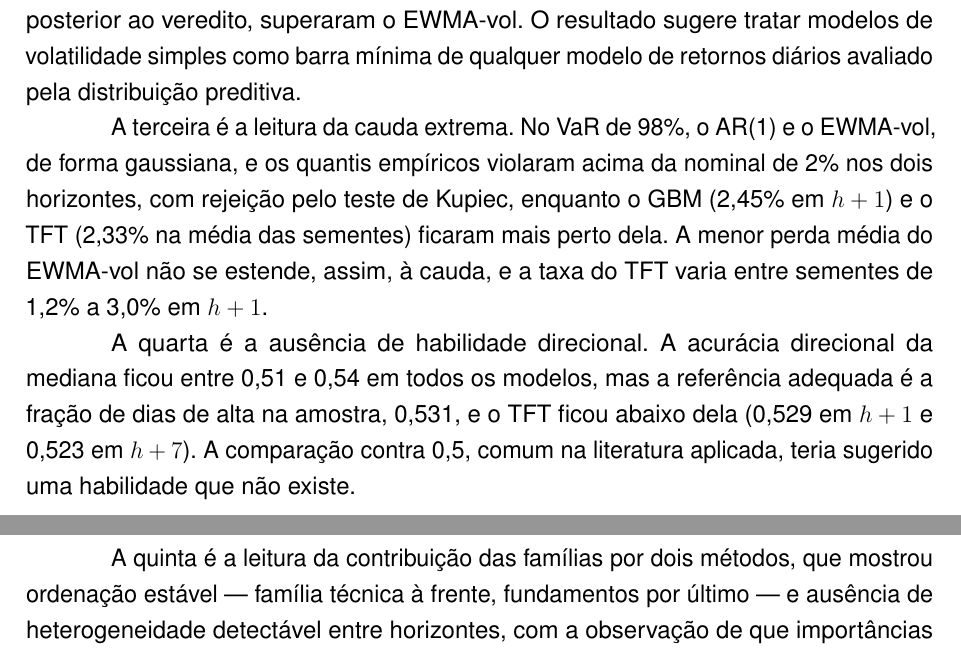
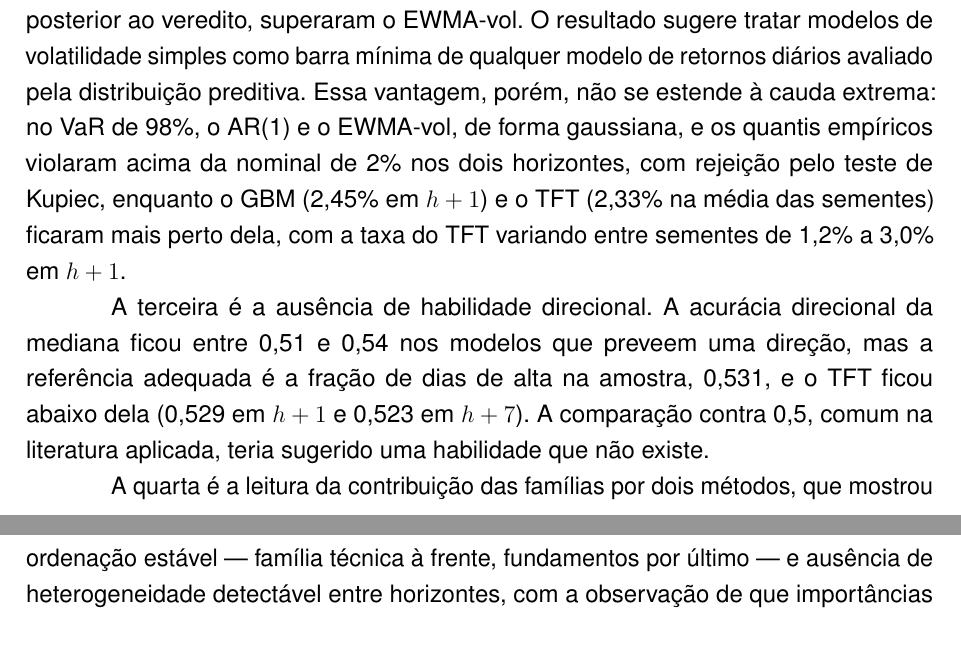
Before and after one commit to MarceloSanC/financial-forecasting, a LaTeX thesis (text/Main.tex, which reads text/6_Conclusoes/6_Conclusoes.tex): two parts of pages 69 and 70 of 92, joined at a grey line, cut so that both start at the same text. Compiled offline with pdfLaTeX.

Commit message:
docs(tcc): contribuições empíricas reduzidas a quatro, com o VaR na comparação [#248/--]
- a leitura do VaR de 98% passa a qualificar a vantagem do EWMA-vol na segunda contribuição
- escopo da #248 pede 3 ou 4 contribuições: 4 metodológicas e 4 empíricas (a ratificar)
- acurácia direcional restrita aos modelos que preveem uma direção

Refs #248

Co-Authored-By: Claude Opus 5.5 <noreply@anthropic.com>

```diff
--- a/text/6_Conclusoes/6_Conclusoes.tex
+++ b/text/6_Conclusoes/6_Conclusoes.tex
@@ -58,13 +58,11 @@ A quarta é a reprodução bit a bit. Cada métrica e cada teste foram validados
 \subsection{Contribuições empíricas}
 A primeira contribuição empírica é a evidência de que um TFT quantílico pode entregar intervalos marginalmente calibrados para retornos diários em dois horizontes, com o poder do teste declarado, e de que essa calibração não se estende à independência das violações nem a cada semente isolada: a cobertura do intervalo de 80\% de uma semente variou de 0,772 a 0,872 em \(h+1\). Um único treinamento do mesmo procedimento pode, portanto, produzir intervalos mal calibrados. A referência conformal levou essa cobertura praticamente ao nominal (0,798 e 0,800), mas foi menos precisa no intervalo de 96\%, o que ilustra o caráter empírico da sua cobertura em séries temporais.
 
-A segunda é a comparação pareada de um modelo profundo com acesso a indicadores técnicos, sentimento e fundamentos contra modelos estatísticos e de \textit{gradient boosting}: nenhum ganho significativo sobre os comparadores fortes, com o EWMA-vol com a menor perda média nos dois horizontes e um empate estatístico do TFT apenas em \(h+7\). Nem o GBM, com as mesmas \textit{features}, nem a média das dez sementes do TFT, que reduziu a perda em 1,6\% e 1,4\% numa análise exploratória posterior ao veredito, superaram o EWMA-vol. O resultado sugere tratar modelos de volatilidade simples como barra mínima de qualquer modelo de retornos diários avaliado pela distribuição preditiva.
+A segunda é a comparação pareada de um modelo profundo com acesso a indicadores técnicos, sentimento e fundamentos contra modelos estatísticos e de \textit{gradient boosting}: nenhum ganho significativo sobre os comparadores fortes, com o EWMA-vol com a menor perda média nos dois horizontes e um empate estatístico do TFT apenas em \(h+7\). Nem o GBM, com as mesmas \textit{features}, nem a média das dez sementes do TFT, que reduziu a perda em 1,6\% e 1,4\% numa análise exploratória posterior ao veredito, superaram o EWMA-vol. O resultado sugere tratar modelos de volatilidade simples como barra mínima de qualquer modelo de retornos diários avaliado pela distribuição preditiva. Essa vantagem, porém, não se estende à cauda extrema: no VaR de 98\%, o AR(1) e o EWMA-vol, de forma gaussiana, e os quantis empíricos violaram acima da nominal de 2\% nos dois horizontes, com rejeição pelo teste de Kupiec, enquanto o GBM (2,45\% em \(h+1\)) e o TFT (2,33\% na média das sementes) ficaram mais perto dela, com a taxa do TFT variando entre sementes de 1,2\% a 3,0\% em \(h+1\).
 
-A terceira é a leitura da cauda extrema. No VaR de 98\%, o AR(1) e o EWMA-vol, de forma gaussiana, e os quantis empíricos violaram acima da nominal de 2\% nos dois horizontes, com rejeição pelo teste de Kupiec, enquanto o GBM (2,45\% em \(h+1\)) e o TFT (2,33\% na média das sementes) ficaram mais perto dela. A menor perda média do EWMA-vol não se estende, assim, à cauda, e a taxa do TFT varia entre sementes de 1,2\% a 3,0\% em \(h+1\).
+A terceira é a ausência de habilidade direcional. A acurácia direcional da mediana ficou entre 0,51 e 0,54 nos modelos que preveem uma direção, mas a referência adequada é a fração de dias de alta na amostra, 0,531, e o TFT ficou abaixo dela (0,529 em \(h+1\) e 0,523 em \(h+7\)). A comparação contra 0,5, comum na literatura aplicada, teria sugerido uma habilidade que não existe.
 
-A quarta é a ausência de habilidade direcional. A acurácia direcional da mediana ficou entre 0,51 e 0,54 em todos os modelos, mas a referência adequada é a fração de dias de alta na amostra, 0,531, e o TFT ficou abaixo dela (0,529 em \(h+1\) e 0,523 em \(h+7\)). A comparação contra 0,5, comum na literatura aplicada, teria sugerido uma habilidade que não existe.
-
-A quinta é a leitura da contribuição das famílias por dois métodos, que mostrou ordenação estável --- família técnica à frente, fundamentos por último --- e ausência de heterogeneidade detectável entre horizontes, com a observação de que importâncias pequenas diante da perda tornam as participações normalizadas instáveis, o que limita o poder de qualquer regra baseada nelas.
+A quarta é a leitura da contribuição das famílias por dois métodos, que mostrou ordenação estável --- família técnica à frente, fundamentos por último --- e ausência de heterogeneidade detectável entre horizontes, com a observação de que importâncias pequenas diante da perda tornam as participações normalizadas instáveis, o que limita o poder de qualquer regra baseada nelas.
 
 \section{Limitações} \label{sec:limitacoes}
 As limitações deste trabalho decorrem, em parte, do recorte assumido e devem ser interpretadas conjuntamente com os achados, independentemente do desfecho das hipóteses.
```
